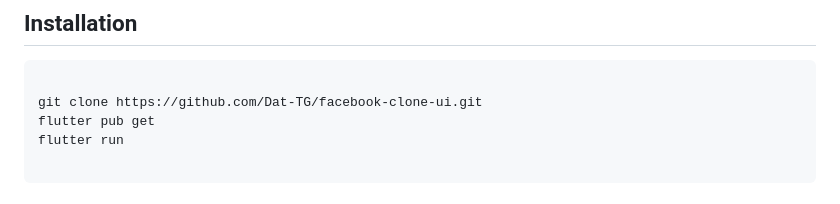
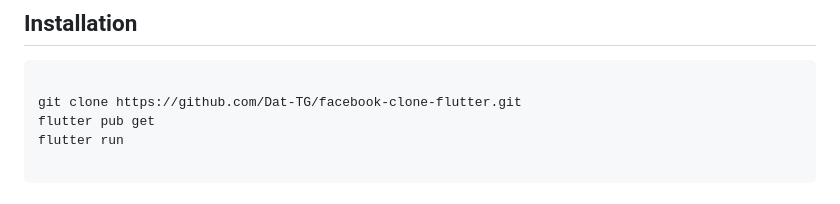
Before and after one commit to Dat-TG/facebook-clone-flutter, a Markdown page: README.md, the part around the change. Rendered like a GitHub page.

````diff
--- a/README.md
+++ b/README.md
@@ -7,7 +7,7 @@ This is a simple flutter application where I have clonned Facebook UI.
 
 ```
 
-git clone https://github.com/Dat-TG/facebook-clone-ui.git
+git clone https://github.com/Dat-TG/facebook-clone-flutter.git
 flutter pub get
 flutter run
 
````
